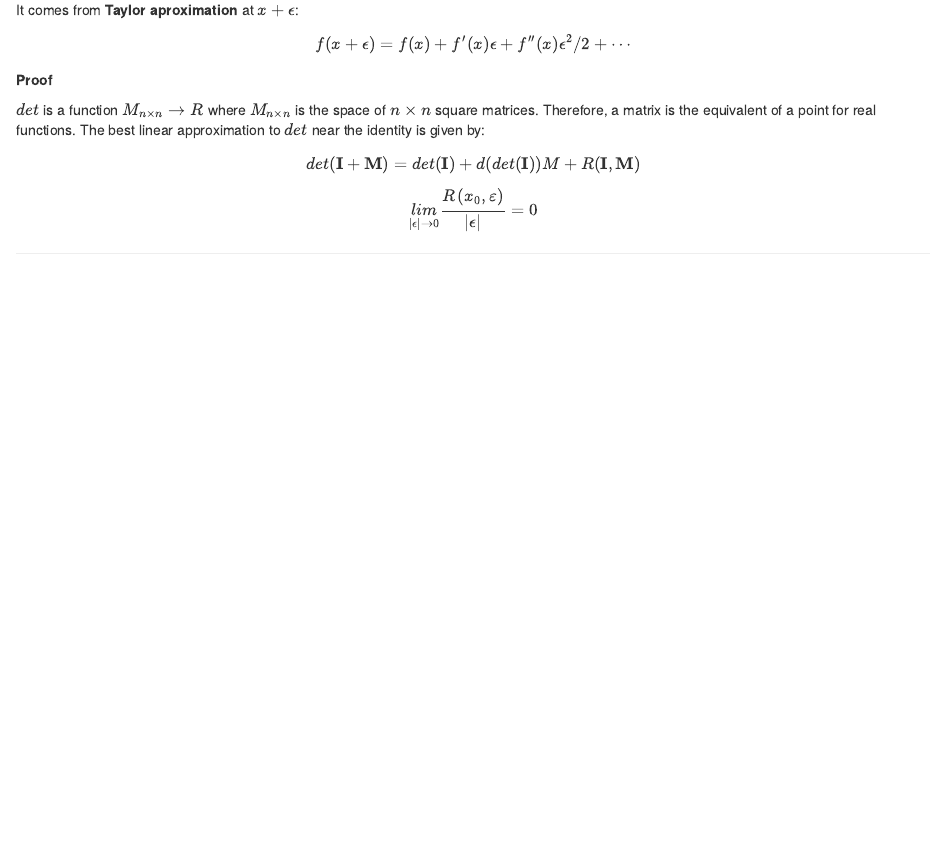
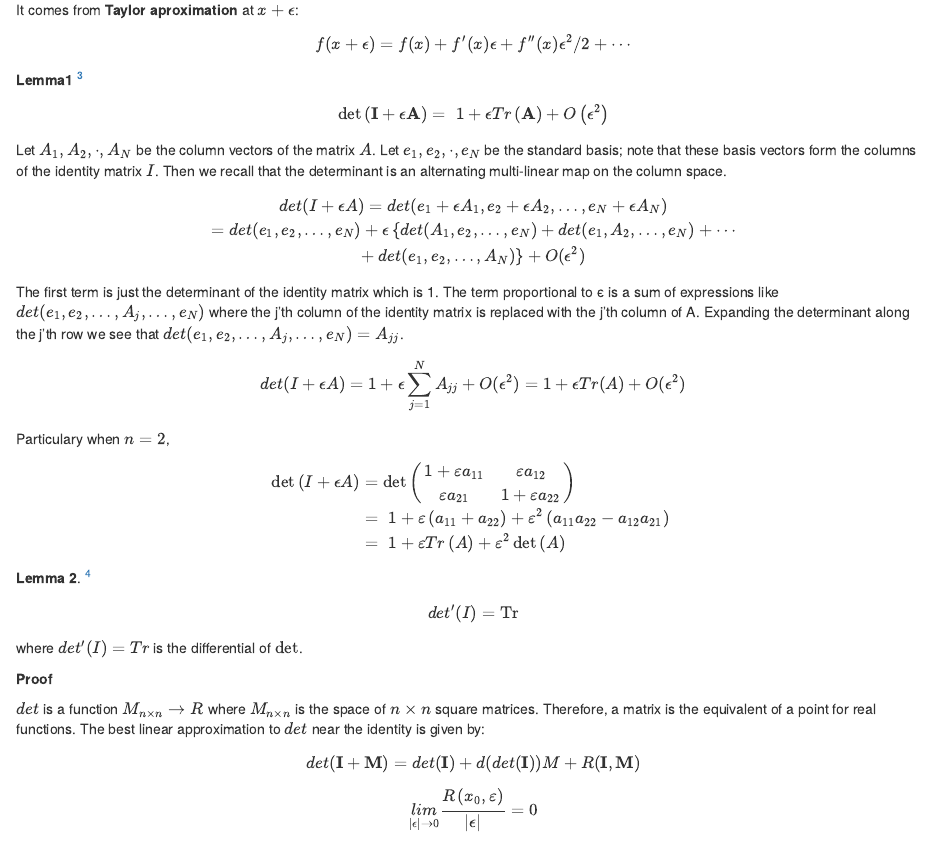
Before and after one commit to shengxue/blogdown, an R Markdown document (content/posts/2019-11-04-matrix-cookbook-46.Rmd): the page in a window 1100 px wide, from 400 px down. Rendered offline with R 4.5, knitr and Pandoc, with nearby package versions.

Commit message:
matrix cookbook 46 proof

```diff
--- a/content/posts/2019-11-04-matrix-cookbook-46.Rmd
+++ b/content/posts/2019-11-04-matrix-cookbook-46.Rmd
@@ -25,6 +25,41 @@ $$f(x+\epsilon)=f(x)+f^{\prime}(x) \epsilon +R\epsilon $$
 It comes from **Taylor aproximation** at $x+\epsilon$:
 $$f(x+\epsilon)=f(x)+f^{\prime}(x) \epsilon +f^{\prime\prime}(x) \epsilon^2 /2 + \cdots  $$
 
+**Lemma1** [^3]
+
+<p class=boxed>
+$$
+\det \left( \mathbf{I}+\epsilon \mathbf{A} \right) =\,\,1+\epsilon Tr\left( \mathbf{A} \right) +O\left( \epsilon^2 \right)
+$$
+</p>
+
+Let $A_1,A_2, \cdot,A_N$ be the column vectors of the matrix $A$. Let $e_1,e_2, \cdot,e_N$ be the standard basis; note that these basis vectors form the columns of the identity matrix $I$. Then we recall that the determinant is an alternating multi-linear map on the column space.
+
+$$det(I+ϵA)=det(e_1+ϵA_1,e_2+ϵA_2,…,e_N+ϵA_N) \\
+=det(e_1,e_2,…,e_N)+\epsilon \left\{ det(A_1,e_2,…,e_N)+det(e_1,A_2,…,e_N) +\cdots \\
+ +det(e_1,e_2,…,A_N) \right\} + O(\epsilon^2)$$
+
+The first term is just the determinant of the identity matrix which is 1. The term proportional to ϵ is a sum of expressions like $det(e_1,e_2,…,A_j,…,e_N)$ where the j'th column of the identity matrix is replaced with the j'th column of A. Expanding the determinant along the j'th row we see that $det(e_1,e_2,…,A_j,…,e_N)=A_{jj}$.
+
+$$det(I+ϵA)=1+ϵ\sum_{j=1}^N A_{jj}+O(ϵ^2)=1+ϵTr(A)+O(ϵ^2)$$
+
+Particulary when $n=2$,
+\begin{align}
+\det \left( I+\epsilon A \right) &=\det \left( \begin{matrix}{}
+	1+\varepsilon a_{11}&		\varepsilon a_{12}\\
+	\varepsilon a_{21}&		1+\varepsilon a_{22}\\
+\end{matrix} \right) \,\, \\
+&=\,\,1+\varepsilon \left( a_{11}+a_{22} \right) +\varepsilon ^2\left( a_{11}a_{22}-a_{12}a_{21} \right) \,\,\\
+&=\,\,1+\varepsilon Tr\left( A \right) +\varepsilon ^2\det \left( A \right)
+\end{align}
+
+**Lemma 2**. [^1]
+
+<p class=boxed>
+$$ det^{\prime}(I)=\mathrm {Tr} $$
+</p>
+where $det^{\prime}(I)=Tr$ is the differential of ${\displaystyle \det }$.
+
 **Proof**
 
 $det$  is a function $M_{n×n}→R$ where $M_{n×n}$ is the space of $n×n$ square matrices. Therefore, a matrix is the equivalent of a point for real functions. The best linear approximation to $det$ near the identity is given by:
```
Also changed, not shown: content/posts/2019-11-04-matrix-cookbook-46.html, content/posts/2019-11-04-matrix-cookbook-46.Rmd (1 more changed lines).
